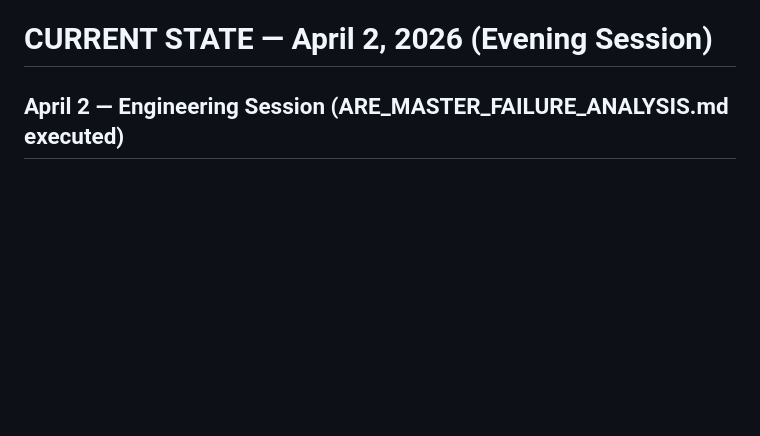
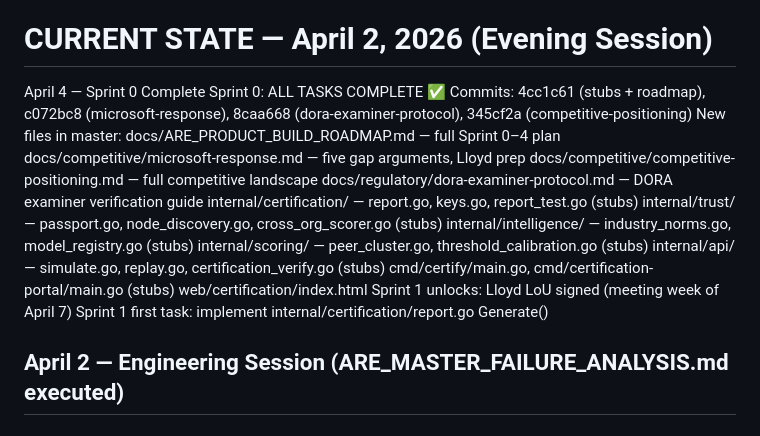
Before and after one commit to Rmasood1122/AgentRepEngine, a Markdown page: CONTINUATION_PROMPT.md, the part around the change. Rendered like a GitHub page; blank space fills up the shorter version.

Commit message:
docs: CONTINUATION_PROMPT — Sprint 0 complete, April 4 session

```diff
--- a/CONTINUATION_PROMPT.md
+++ b/CONTINUATION_PROMPT.md
@@ -12,6 +12,25 @@ Zenodo DOI: 10.5281/zenodo.19169185 — PUBLISHED March 22, 2026
 IP chain: ATP (Dec 2025) → ATG (Dec 2025) → AgentRepEngine (Mar 2026)
 
 # CURRENT STATE — April 2, 2026 (Evening Session)
+
+April 4 — Sprint 0 Complete
+Sprint 0: ALL TASKS COMPLETE ✅
+Commits: 4cc1c61 (stubs + roadmap), c072bc8 (microsoft-response),
+         8caa668 (dora-examiner-protocol), 345cf2a (competitive-positioning)
+New files in master:
+  docs/ARE_PRODUCT_BUILD_ROADMAP.md — full Sprint 0–4 plan
+  docs/competitive/microsoft-response.md — five gap arguments, Lloyd prep
+  docs/competitive/competitive-positioning.md — full competitive landscape
+  docs/regulatory/dora-examiner-protocol.md — DORA examiner verification guide
+  internal/certification/ — report.go, keys.go, report_test.go (stubs)
+  internal/trust/ — passport.go, node_discovery.go, cross_org_scorer.go (stubs)
+  internal/intelligence/ — industry_norms.go, model_registry.go (stubs)
+  internal/scoring/ — peer_cluster.go, threshold_calibration.go (stubs)
+  internal/api/ — simulate.go, replay.go, certification_verify.go (stubs)
+  cmd/certify/main.go, cmd/certification-portal/main.go (stubs)
+  web/certification/index.html
+Sprint 1 unlocks: Lloyd LoU signed (meeting week of April 7)
+Sprint 1 first task: implement internal/certification/report.go Generate()
 
 ## April 2 — Engineering Session (ARE_MASTER_FAILURE_ANALYSIS.md executed)
 
```
